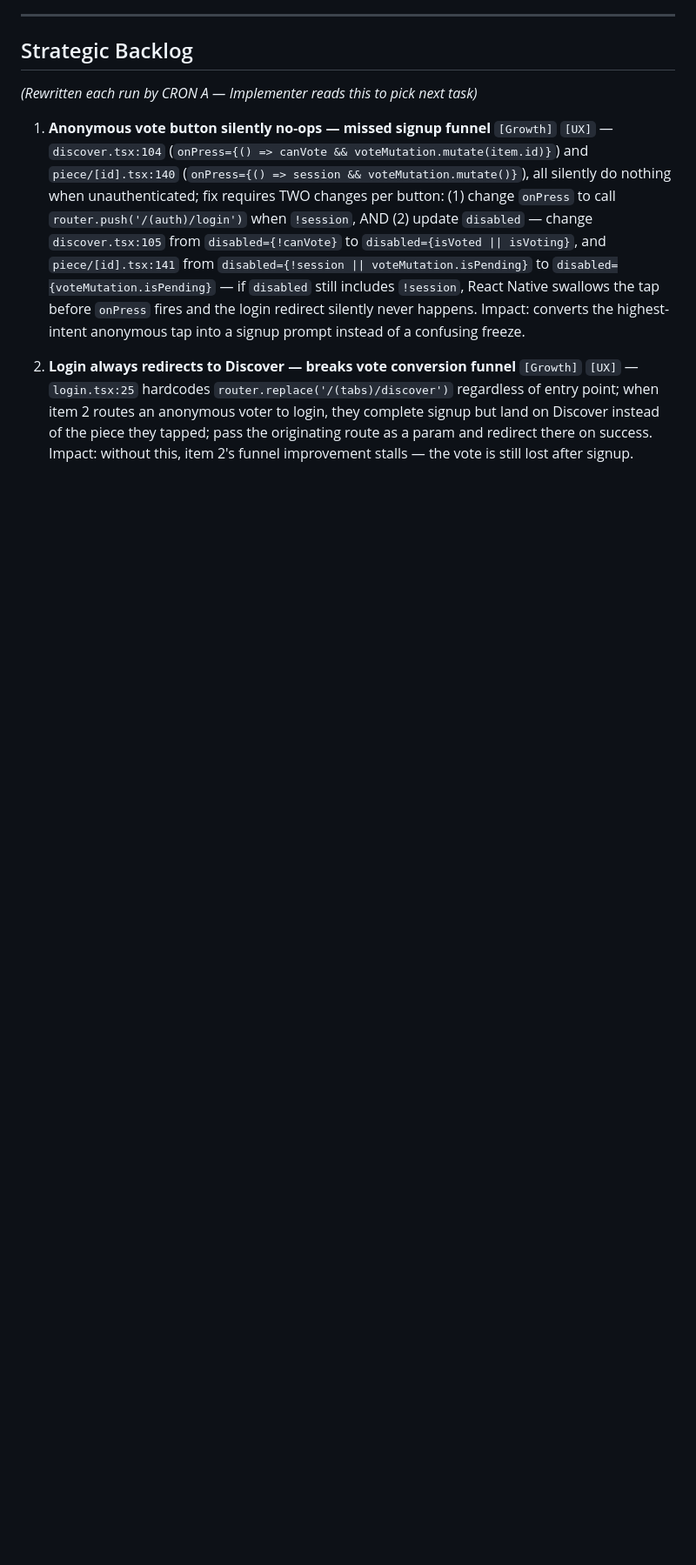
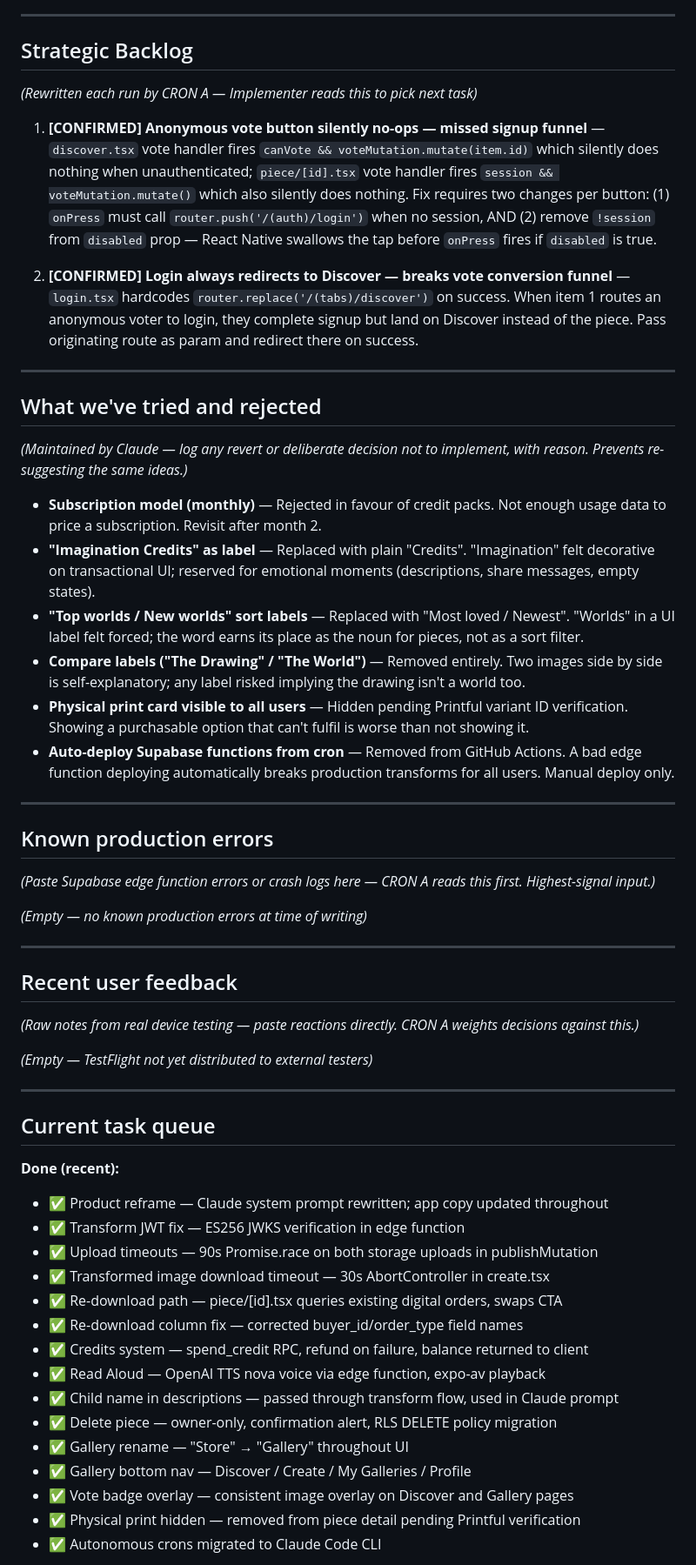
Before and after one commit to tyroneschiff/artmart, a Markdown page: CLAUDE.md, the part around one of its changes. Shown at 87% size. Rendered like a GitHub page; blank space fills up the shorter version.

```diff
--- a/CLAUDE.md
+++ b/CLAUDE.md
@@ -298,6 +302,57 @@ The most dangerous bugs look like success but do nothing:
 
 *(Rewritten each run by CRON A — Implementer reads this to pick next task)*
 
-1. **Anonymous vote button silently no-ops — missed signup funnel** `[Growth]` `[UX]` — `discover.tsx:104` (`onPress={() => canVote && voteMutation.mutate(item.id)}`) and `piece/[id].tsx:140` (`onPress={() => session && voteMutation.mutate()}`), all silently do nothing when unauthenticated; fix requires TWO changes per button: (1) change `onPress` to call `router.push('/(auth)/login')` when `!session`, AND (2) update `disabled` — change `discover.tsx:105` from `disabled={!canVote}` to `disabled={isVoted || isVoting}`, and `piece/[id].tsx:141` from `disabled={!session || voteMutation.isPending}` to `disabled={voteMutation.isPending}` — if `disabled` still includes `!session`, React Native swallows the tap before `onPress` fires and the login redirect silently never happens. Impact: converts the highest-intent anonymous tap into a signup prompt instead of a confusing freeze.
+1. **[CONFIRMED] Anonymous vote button silently no-ops — missed signup funnel** — `discover.tsx` vote handler fires `canVote && voteMutation.mutate(item.id)` which silently does nothing when unauthenticated; `piece/[id].tsx` vote handler fires `session && voteMutation.mutate()` which also silently does nothing. Fix requires two changes per button: (1) `onPress` must call `router.push('/(auth)/login')` when no session, AND (2) remove `!session` from `disabled` prop — React Native swallows the tap before `onPress` fires if `disabled` is true.
 
-2. **Login always redirects to Discover — breaks vote conversion funnel** `[Growth]` `[UX]` — `login.tsx:25` hardcodes `router.replace('/(tabs)/discover')` regardless of entry point; when item 2 routes an anonymous voter to login, they complete signup but land on Discover instead of the piece they tapped; pass the originating route as a param and redirect there on success. Impact: without this, item 2's funnel improvement stalls — the vote is still lost after signup.
+2. **[CONFIRMED] Login always redirects to Discover — breaks vote conversion funnel** — `login.tsx` hardcodes `router.replace('/(tabs)/discover')` on success. When item 1 routes an anonymous voter to login, they complete signup but land on Discover instead of the piece. Pass originating route as param and redirect there on success.
+
+---
+
+## What we've tried and rejected
+
+*(Maintained by Claude — log any revert or deliberate decision not to implement, with reason. Prevents re-suggesting the same ideas.)*
+
+- **Subscription model (monthly)** — Rejected in favour of credit packs. Not enough usage data to price a subscription. Revisit after month 2.
+- **"Imagination Credits" as label** — Replaced with plain "Credits". "Imagination" felt decorative on transactional UI; reserved for emotional moments (descriptions, share messages, empty states).
+- **"Top worlds / New worlds" sort labels** — Replaced with "Most loved / Newest". "Worlds" in a UI label felt forced; the word earns its place as the noun for pieces, not as a sort filter.
+- **Compare labels ("The Drawing" / "The World")** — Removed entirely. Two images side by side is self-explanatory; any label risked implying the drawing isn't a world too.
+- **Physical print card visible to all users** — Hidden pending Printful variant ID verification. Showing a purchasable option that can't fulfil is worse than not showing it.
+- **Auto-deploy Supabase functions from cron** — Removed from GitHub Actions. A bad edge function deploying automatically breaks production transforms for all users. Manual deploy only.
+
+---
+
+## Known production errors
+
+*(Paste Supabase edge function errors or crash logs here — CRON A reads this first. Highest-signal input.)*
+
+*(Empty — no known production errors at time of writing)*
+
+---
+
+## Recent user feedback
+
+*(Raw notes from real device testing — paste reactions directly. CRON A weights decisions against this.)*
+
+*(Empty — TestFlight not yet distributed to external testers)*
+
+---
+
+## Current task queue
+
+**Done (recent):**
+- ✅ Product reframe — Claude system prompt rewritten; app copy updated throughout
+- ✅ Transform JWT fix — ES256 JWKS verification in edge function
+- ✅ Upload timeouts — 90s Promise.race on both storage uploads in publishMutation
+- ✅ Transformed image download timeout — 30s AbortController in create.tsx
+- ✅ Re-download path — piece/[id].tsx queries existing digital orders, swaps CTA
+- ✅ Re-download column fix — corrected buyer_id/order_type field names
+- ✅ Credits system — spend_credit RPC, refund on failure, balance returned to client
+- ✅ Read Aloud — OpenAI TTS nova voice via edge function, expo-av playback
+- ✅ Child name in descriptions — passed through transform flow, used in Claude prompt
+- ✅ Delete piece — owner-only, confirmation alert, RLS DELETE policy migration
+- ✅ Gallery rename — "Store" → "Gallery" throughout UI
+- ✅ Gallery bottom nav — Discover / Create / My Galleries / Profile
+- ✅ Vote badge overlay — consistent image overlay on Discover and Gallery pages
+- ✅ Physical print hidden — removed from piece detail pending Printful verification
+- ✅ Autonomous crons migrated to Claude Code CLI
+
```
Also changed, not shown: other parts of CLAUDE.md (+90 -82 lines).
